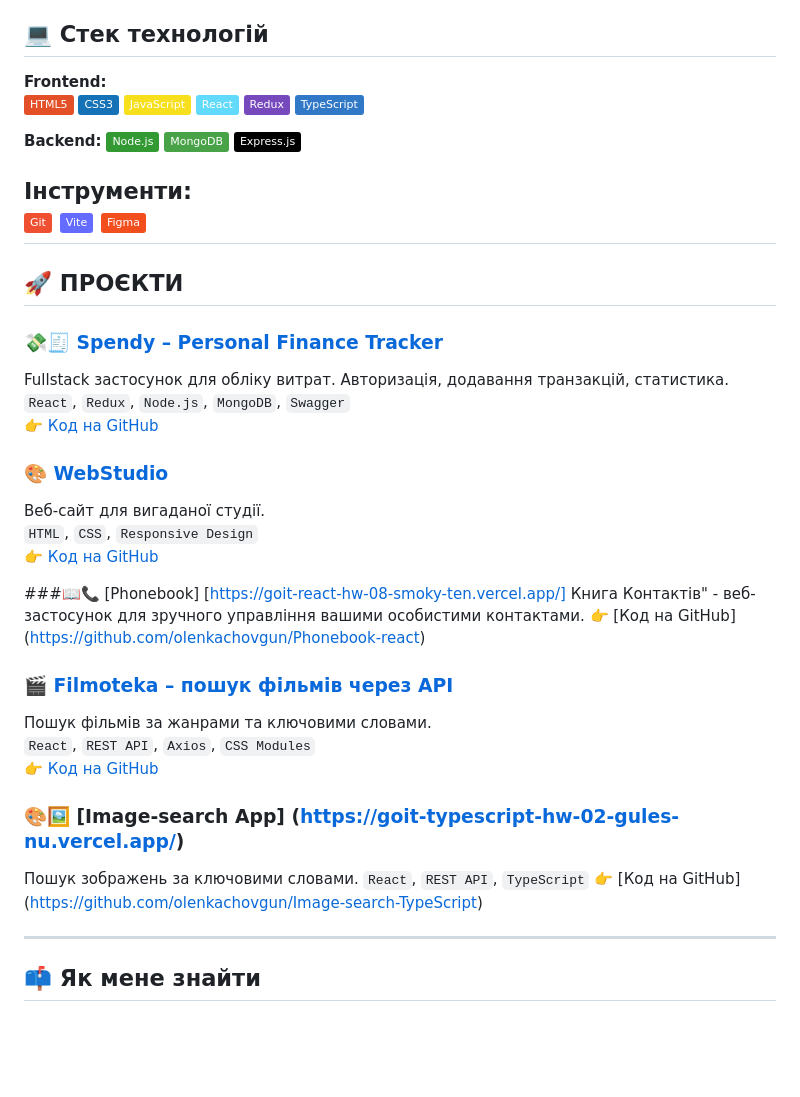
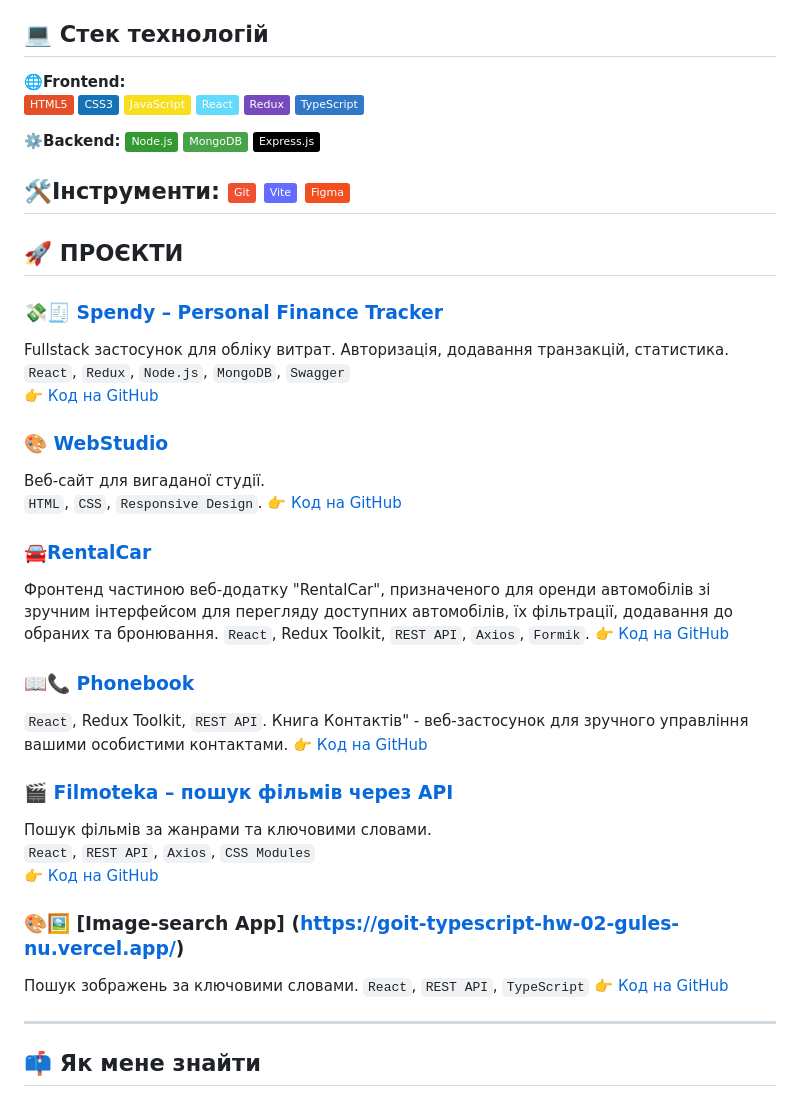
Before and after one commit to olenkachovgun/olenkachovgun, a Markdown page: README.md, the part around the change. GitHub-like rendering; badges without logos; blank space fills up the shorter version.

```diff
--- a/README.md
+++ b/README.md
@@ -4,14 +4,14 @@
 
 ## 💻 Стек технологій
 
-**Frontend:**
+**🌐Frontend:**
 ![HTML5](https://img.shields.io/badge/-HTML5-E34F26?logo=html5&logoColor=fff) ![CSS3](https://img.shields.io/badge/-CSS3-1572B6?logo=css3&logoColor=fff) ![JavaScript](https://img.shields.io/badge/-JavaScript-F7DF1E?logo=javascript&logoColor=000)  ![React](https://img.shields.io/badge/-React-61DAFB?logo=react&logoColor=000) ![Redux](https://img.shields.io/badge/-Redux-764ABC?logo=redux&logoColor=fff)   ![TypeScript](https://img.shields.io/badge/-TypeScript-3178C6?logo=typescript&logoColor=fff)
 
-**Backend:**
+**⚙️Backend:**
 ![Node.js](https://img.shields.io/badge/-Node.js-339933?logo=node.js&logoColor=fff)  ![MongoDB](https://img.shields.io/badge/-MongoDB-47A248?logo=mongodb&logoColor=fff)  ![Express](https://img.shields.io/badge/-Express.js-000000?logo=express&logoColor=fff)
 
-**Інструменти:**
-![Git](https://img.shields.io/badge/-Git-F05032?logo=git&logoColor=fff)  ![Vite](https://img.shields.io/badge/-Vite-646CFF?logo=vite&logoColor=fff)  ![Figma](https://img.shields.io/badge/-Figma-F24E1E?logo=figma&logoColor=fff)
+**🛠️Інструменти:**
+![Git](https://img.shields.io/badge/-Git-F05032?logo=git&logoColor=fff) ![Vite](https://img.shields.io/badge/-Vite-646CFF?logo=vite&logoColor=fff)  ![Figma](https://img.shields.io/badge/-Figma-F24E1E?logo=figma&logoColor=fff)
 ---
 
 ## 🚀 ПРОЄКТИ
@@ -23,12 +23,18 @@ Fullstack застосунок для обліку витрат. Авториз
 
 ### 🎨 [WebStudio](https://olenkachovgun.github.io/goit-markup-hw-06/)
 Веб-сайт для вигаданої студії.
-`HTML`, `CSS`, `Responsive Design`
+`HTML`, `CSS`, `Responsive Design`.
 👉 [Код на GitHub](https://github.com/olenkachovgun/goit-markup-hw-06)
 
-###📖📞 [Phonebook] [https://goit-react-hw-08-smoky-ten.vercel.app/]
+### 🚘[RentalCar](https://rental-car-sandy.vercel.app/)
+Фронтенд частиною веб-додатку "RentalCar", призначеного для оренди автомобілів зі зручним інтерфейсом для перегляду доступних автомобілів, їх фільтрації, додавання до обраних та бронювання.
+`React`, Redux Toolkit, `REST API`, `Axios`, `Formik`.
+👉 [Код на GitHub](https://github.com/olenkachovgun/RentalCar)
+
+### 📖📞 [Phonebook](https://goit-react-hw-08-smoky-ten.vercel.app/)
+`React`, Redux Toolkit, `REST API`.
 Книга Контактів" - веб-застосунок для зручного управління вашими особистими контактами.
-👉 [Код на GitHub] (https://github.com/olenkachovgun/Phonebook-react)
+👉 [Код на GitHub](https://github.com/olenkachovgun/Phonebook-react)
 
 ### 🎬 [Filmoteka – пошук фільмів через API](https://goit-react-hw-05-seven-sable.vercel.app/)
 Пошук фільмів за жанрами та ключовими словами.
@@ -38,7 +44,7 @@ Fullstack застосунок для обліку витрат. Авториз
 ### 🎨🖼️ [Image-search App] (https://goit-typescript-hw-02-gules-nu.vercel.app/)
 Пошук зображень за ключовими словами.
 `React`, `REST API`, `TypeScript`
-👉 [Код на GitHub] (https://github.com/olenkachovgun/Image-search-TypeScript)
+👉 [Код на GitHub](https://github.com/olenkachovgun/Image-search-TypeScript)
 
 ---
 ## 📫 Як мене знайти
```
